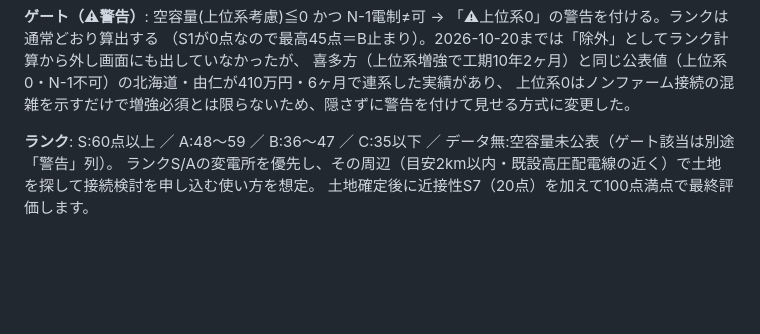
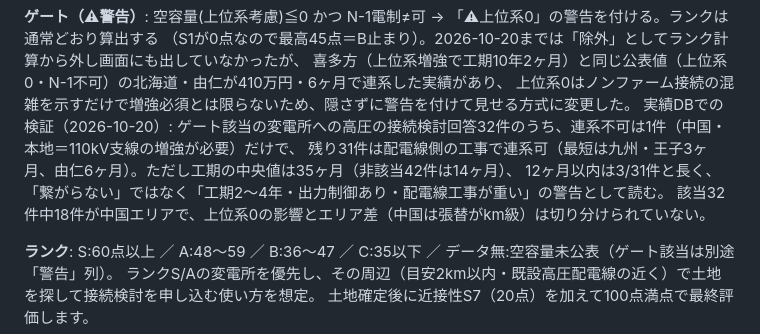
Before and after one commit to yonomotozumi-spec/battery-storage-dd, a Markdown page: README.md, the part around the change. Drawn GitHub-style; blank space fills up the shorter version.

Commit message:
README: ゲート該当の変電所での接続検討実績32件の検証結果を記録
Co-Authored-By: Claude Fable 5.1 <noreply@anthropic.com>
Claude-Session: https://claude.ai/code/session_01MBwxAruFiAeSyk4x9frRKX

```diff
--- a/README.md
+++ b/README.md
@@ -119,6 +119,10 @@ python scripts/score_substations.py \
 （S1が0点なので最高45点＝B止まり）。2026-10-20までは「除外」としてランク計算から外し画面にも出していなかったが、
 喜多方（上位系増強で工期10年2ヶ月）と同じ公表値（上位系0・N-1不可）の北海道・由仁が410万円・6ヶ月で連系した実績があり、
 上位系0はノンファーム接続の混雑を示すだけで増強必須とは限らないため、隠さずに警告を付けて見せる方式に変更した。
+実績DBでの検証（2026-10-20）: ゲート該当の変電所への高圧の接続検討回答32件のうち、連系不可は1件（中国・本地＝110kV支線の増強が必要）だけで、
+残り31件は配電線側の工事で連系可（最短は九州・王子3ヶ月、由仁6ヶ月）。ただし工期の中央値は35ヶ月（非該当42件は14ヶ月）、
+12ヶ月以内は3/31件と長く、「繋がらない」ではなく「工期2〜4年・出力制御あり・配電線工事が重い」の警告として読む。
+該当32件中18件が中国エリアで、上位系0の影響とエリア差（中国は張替がkm級）は切り分けられていない。
 
 **ランク**: S:60点以上 ／ A:48〜59 ／ B:36〜47 ／ C:35以下 ／ データ無:空容量未公表（ゲート該当は別途「警告」列）。
 ランクS/Aの変電所を優先し、その周辺（目安2km以内・既設高圧配電線の近く）で土地を探して接続検討を申し込む使い方を想定。
```
